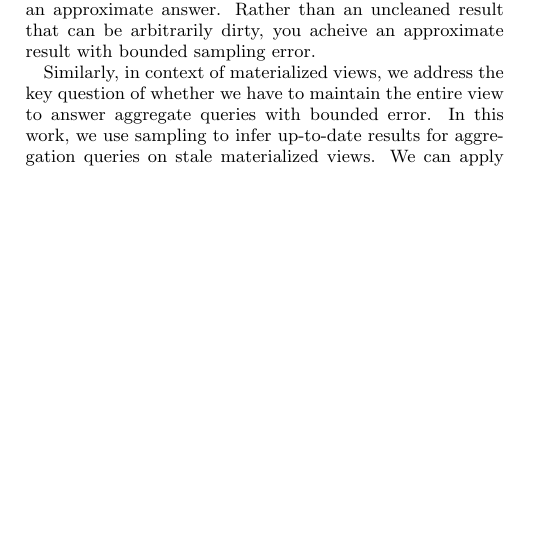
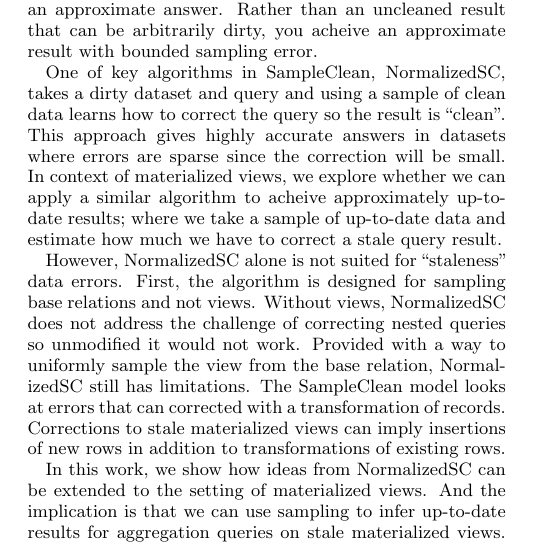
Before and after one commit to sjyk/sampleclean-matview, a LaTeX paper (outline.tex, which reads problem_statement.tex): part of one column of page 2 of 11, cut so that both start at the same text, the shorter picture padded with empty space. Compiled offline with pdfLaTeX.

Commit message:
Updated with new background section

```diff
--- a/problem_statement.tex
+++ b/problem_statement.tex
@@ -80,9 +80,21 @@ In the SampleClean project [?], the authors suggested that to process aggregate
 one need not clean the entire dataset but rather a random sample to get an approximate answer.
 Rather than an uncleaned result that can be arbitrarily dirty, you acheive an approximate result with bounded sampling error.
 
-Similarly, in context of materialized views, we address the key question of whether we have to maintain the entire
-view to answer aggregate queries with bounded error.
-In this work, we use sampling to infer up-to-date results for aggregation queries on stale materialized views.
+One of key algorithms in SampleClean, NormalizedSC, takes a dirty dataset and query and using a sample of clean data learns how
+to correct the query so the result is ``clean".
+This approach gives highly accurate answers in datasets where errors are sparse since the correction will be small.
+In context of materialized views, we explore whether we can apply a similar algorithm to acheive approximately up-to-date results;
+where we take a sample of up-to-date data and estimate how much we have to correct a stale query result.
+
+However, NormalizedSC alone is not suited for ``staleness" data errors.
+First, the algorithm is designed for sampling base relations and not views.
+Without views, NormalizedSC does not address the challenge of correcting nested queries so unmodified it would not work.
+Provided with a way to uniformly sample the view from the base relation, NormalizedSC still has limitations.
+The SampleClean model looks at errors that can corrected with a transformation of records.
+Corrections to stale materialized views can imply insertions of new rows in addition to transformations of existing rows.
+
+In this work, we show how ideas from NormalizedSC can be extended to the setting of materialized views.
+And the implication is that we can use sampling to infer up-to-date results for aggregation queries on stale materialized views.
 We can apply incremental maintenance to just a sample of the view, thus greatly reducing the cost needed to maintain the view (Figure ?).
 With the sampling ratio, the user has a knob to tradeoff performance (in terms of throughput and refresh latency) and accuracy.
 
```
Also changed, not shown: experiments.tex (+3 -0 lines), outline.pdf, problem_statement.tex (27 more changed lines), 2 other files.
